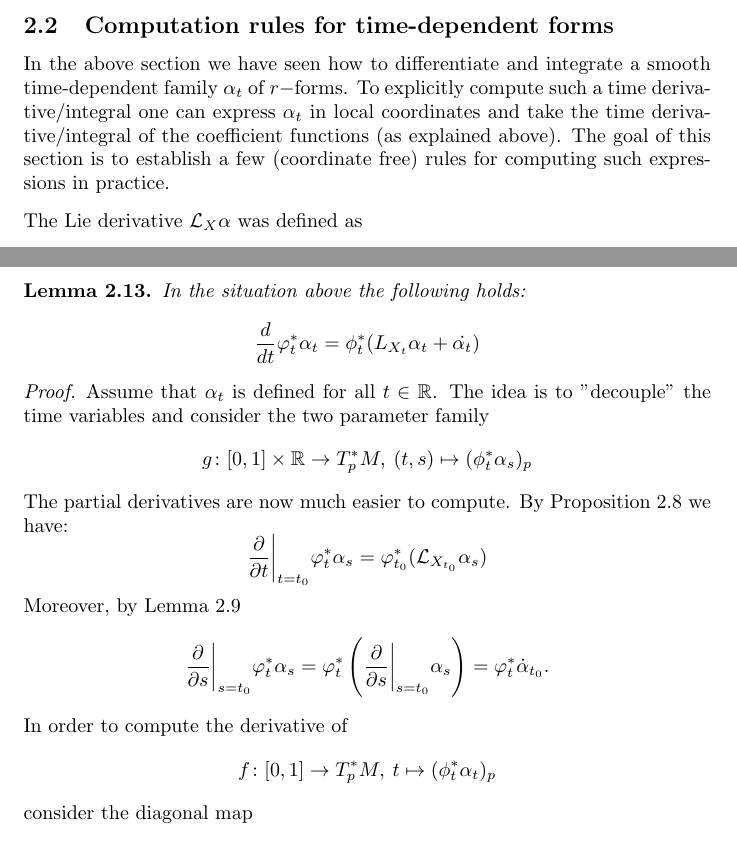
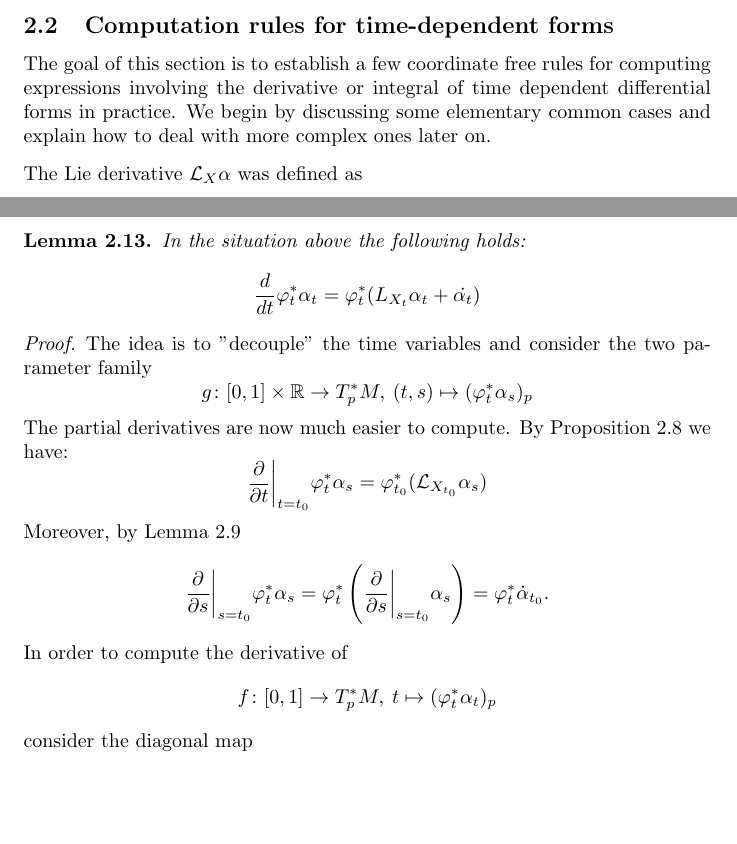
Before and after one commit to JohannesVinnemeier/Notes, a LaTeX document (main.tex, which reads sections/Cartan Calculus/cartan_calculus.tex): two parts of pages 18 and 21 of 50, joined at a grey line, cut so that both start at the same text, the shorter picture padded with empty space. Compiled offline with pdfLaTeX.

Commit message:
revised a few sentences

```diff
--- a/sections/Cartan Calculus/cartan_calculus.tex
+++ b/sections/Cartan Calculus/cartan_calculus.tex
@@ -252,7 +252,7 @@ so $\int_{a}^{b} \beta_t dt$ is a smooth $r$-form on $M$.
 
 
 \subsection{Computation rules for time-dependent forms}
-In the above section we have seen how to differentiate and integrate a smooth time-dependent family $\alpha_t$ of $r-$forms. To explicitly compute such a time derivative/integral one can express $\alpha_t$ in local coordinates and take the time derivative/integral of the coefficient functions (as explained above). The goal of this section is to establish a few (coordinate free) rules for computing such expressions in practice.
+The goal of this section is to establish a few coordinate free rules for computing expressions involving the derivative or integral of time dependent differential forms in practice. We begin by discussing some elementary common cases and explain how to deal with more complex ones later on.
 
 \vspace{.25cm}
 
@@ -411,15 +409,14 @@ Then (\ref{eq:mosers_trick}) can be reformulated as a condition on $X_t$, which
     \label{lem:mosers_trick_lemma}
     In the situation above the following holds:
     \[
-    \frac{d}{dt} \varphi_t^\ast \alpha_t = \phi_t^\ast(L_{X_t}\alpha_t + \dot{\alpha_t})
+    \frac{d}{dt} \varphi_t^\ast \alpha_t = \varphi_t^\ast(L_{X_t}\alpha_t + \dot{\alpha_t})
     \]
 \end{lemma}
 
 \begin{proof}
-    Assume that $\alpha_t$ is defined for all $t \in \R$. The idea is
-    to "decouple" the time variables and consider the two parameter family
+    The idea is to "decouple" the time variables and consider the two parameter family
     \[
-        g \colon [0,1] \times \R \to T_p^\ast M, \: (t,s) \mapsto (\phi_t^\ast \alpha_s)_p
+        g \colon [0,1] \times \R \to T_p^\ast M, \: (t,s) \mapsto (\varphi_t^\ast \alpha_s)_p
     \]
     The partial derivatives are now much easier to compute. By Proposition \ref{prop:lie_derivative_formula} we have:
     \[
@@ -431,7 +428,7 @@ Then (\ref{eq:mosers_trick}) can be reformulated as a condition on $X_t$, which
     \]
     In order to compute the derivative of
     \[
-    f \colon [0,1] \to T_p^\ast M, \: t \mapsto (\phi_t^\ast \alpha_t)_p
+    f \colon [0,1] \to T_p^\ast M, \: t \mapsto (\varphi_t^\ast \alpha_t)_p
     \]
     consider the diagonal map
     \[
```
Also changed, not shown: sections/Algebraic Topology/remarks_urs_alg_topo.tex (+2 -2 lines), main.pdf, sections/Cartan Calculus/cartan_calculus.tex (10 more changed lines).
